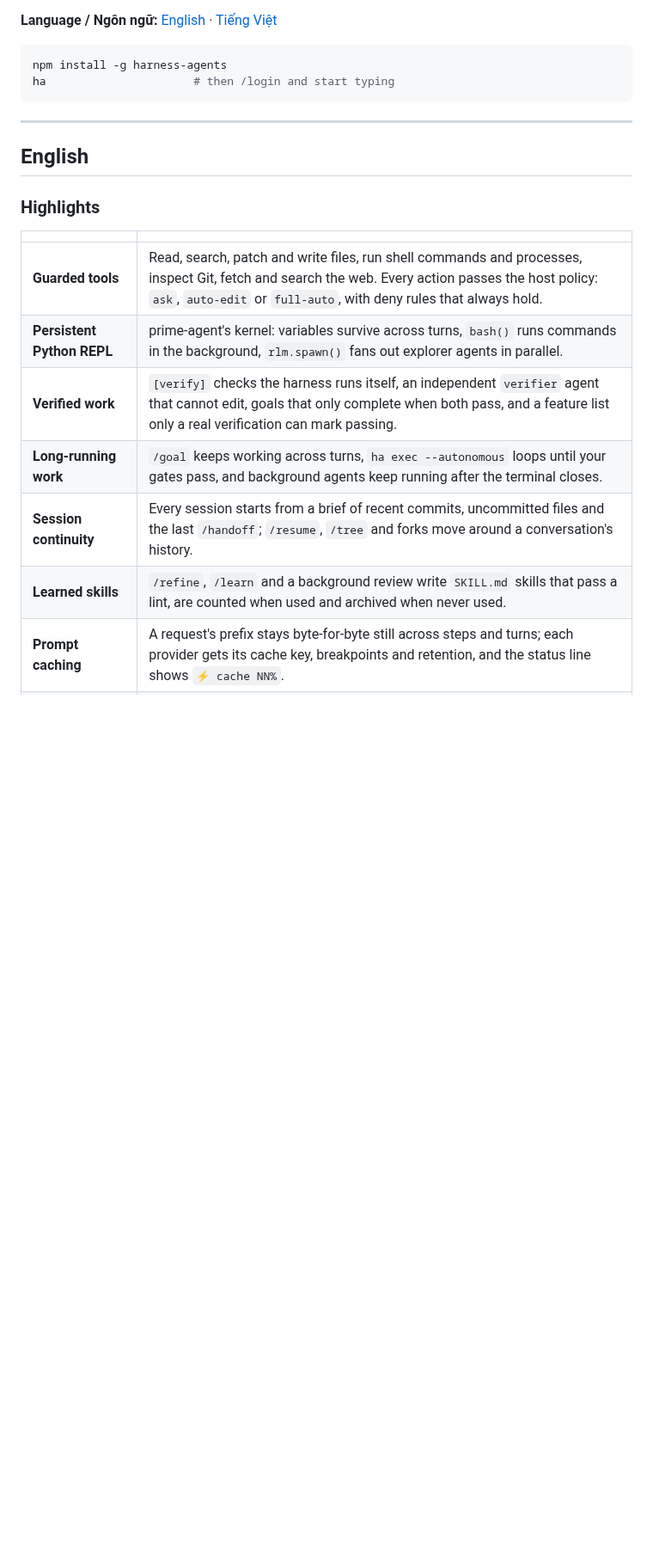
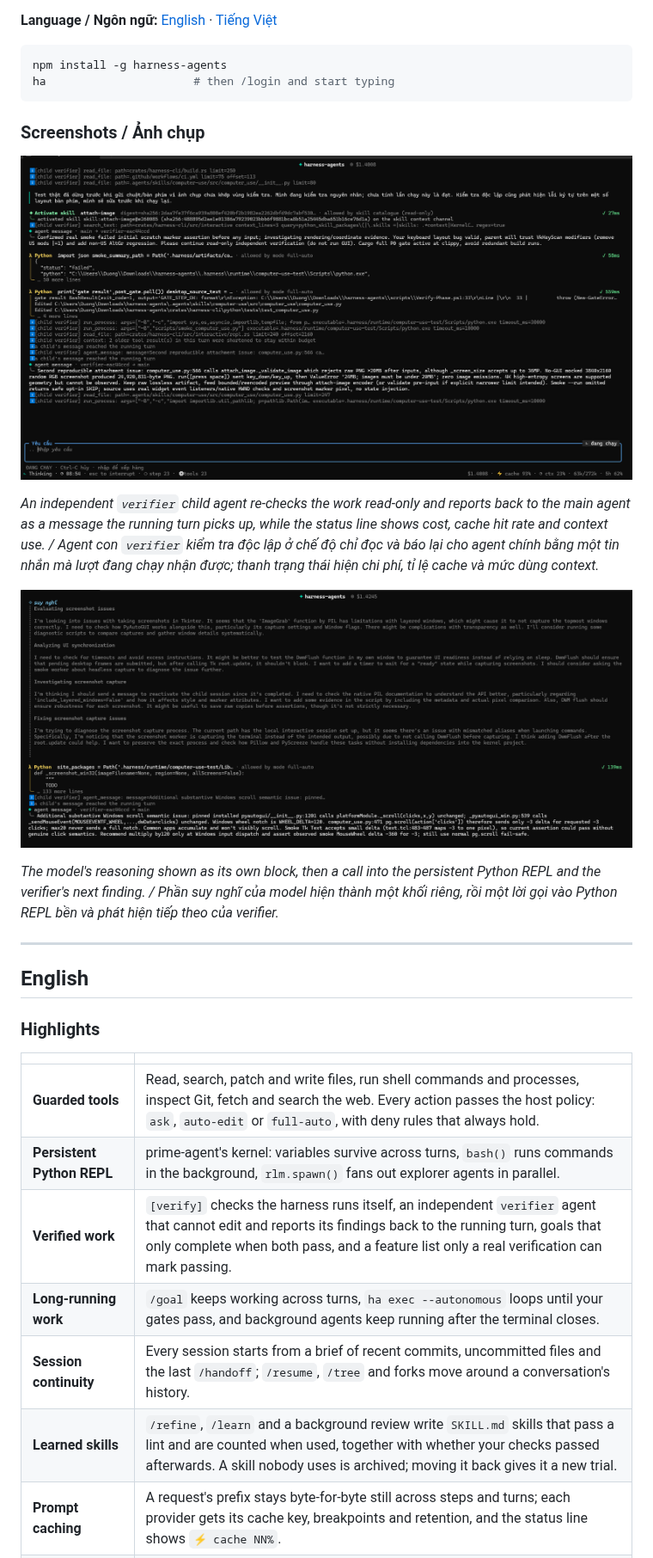
Before and after one commit to DEVfancybear/harness-agents, a Markdown page: README.md, the part around one of its changes. Shown at 86% size. Drawn GitHub-style; pictures changed too: docs/assets/child-verifier.png (added), docs/assets/reasoning-and-verifier.png (added); blank space fills up the shorter version.

Commit message:
docs(readme): add two screenshots, describe the verifier and skill signals
The README had no picture of the app. Two screenshots from a real session
now sit under the install block, with captions in both languages: a child
`verifier` agent re-checking the work read-only and messaging the main
agent, and the reasoning panel beside a Python REPL call. They live in
`docs/assets/`, which the docs verifier does not scan.

Two highlights said less than the code does. The verifier row now says it
reports its findings back to the running turn, which is what the first
screenshot shows. The learned-skills row now says a skill is counted with
whether the project's checks passed afterwards, and that moving an
archived skill back gives it a new trial.

Co-Authored-By: Claude Sonnet 5.5 <noreply@anthropic.com>

````diff
--- a/README.md
+++ b/README.md
@@ -17,6 +17,16 @@ npm install -g harness-agents
 ha                      # then /login and start typing
 ```
 
+### Screenshots / Ảnh chụp
+
+![A child verifier agent investigating read-only and messaging the main agent](docs/assets/child-verifier.png)
+
+*An independent `verifier` child agent re-checks the work read-only and reports back to the main agent as a message the running turn picks up, while the status line shows cost, cache hit rate and context use. / Agent con `verifier` kiểm tra độc lập ở chế độ chỉ đọc và báo lại cho agent chính bằng một tin nhắn mà lượt đang chạy nhận được; thanh trạng thái hiện chi phí, tỉ lệ cache và mức dùng context.*
+
+![The reasoning panel next to a Python REPL call and a verifier finding](docs/assets/reasoning-and-verifier.png)
+
+*The model's reasoning shown as its own block, then a call into the persistent Python REPL and the verifier's next finding. / Phần suy nghĩ của model hiện thành một khối riêng, rồi một lời gọi vào Python REPL bền và phát hiện tiếp theo của verifier.*
+
 ---
 
 ## English
@@ -27,10 +37,10 @@ ha                      # then /login and start typing
 | --- | --- |
 | **Guarded tools** | Read, search, patch and write files, run shell commands and processes, inspect Git, fetch and search the web. Every action passes the host policy: `ask`, `auto-edit` or `full-auto`, with deny rules that always hold. |
 | **Persistent Python REPL** | prime-agent's kernel: variables survive across turns, `bash()` runs commands in the background, `rlm.spawn()` fans out explorer agents in parallel. |
-| **Verified work** | `[verify]` checks the harness runs itself, an independent `verifier` agent that cannot edit, goals that only complete when both pass, and a feature list only a real verification can mark passing. |
+| **Verified work** | `[verify]` checks the harness runs itself, an independent `verifier` agent that cannot edit and reports its findings back to the running turn, goals that only complete when both pass, and a feature list only a real verification can mark passing. |
 | **Long-running work** | `/goal` keeps working across turns, `ha exec --autonomous` loops until your gates pass, and background agents keep running after the terminal closes. |
 | **Session continuity** | Every session starts from a brief of recent commits, uncommitted files and the last `/handoff`; `/resume`, `/tree` and forks move around a conversation's history. |
-| **Learned skills** | `/refine`, `/learn` and a background review write `SKILL.md` skills that pass a lint, are counted when used and archived when never used. |
+| **Learned skills** | `/refine`, `/learn` and a background review write `SKILL.md` skills that pass a lint and are counted when used, together with whether your checks passed afterwards. A skill nobody uses is archived; moving it back gives it a new trial. |
 | **Prompt caching** | A request's prefix stays byte-for-byte still across steps and turns; each provider gets its cache key, breakpoints and retention, and the status line shows `⚡ cache NN%`. |
 | **Open ecosystem** | Agent Skills, MCP servers with OAuth sign-in and a service catalog (`/plugins`), prompt templates, hooks, `ha package` (npm, git, local), and `--mode rpc` / `--mode acp` for editors. |
 
````
Also changed, not shown: other parts of README.md (+2 -2 lines).
